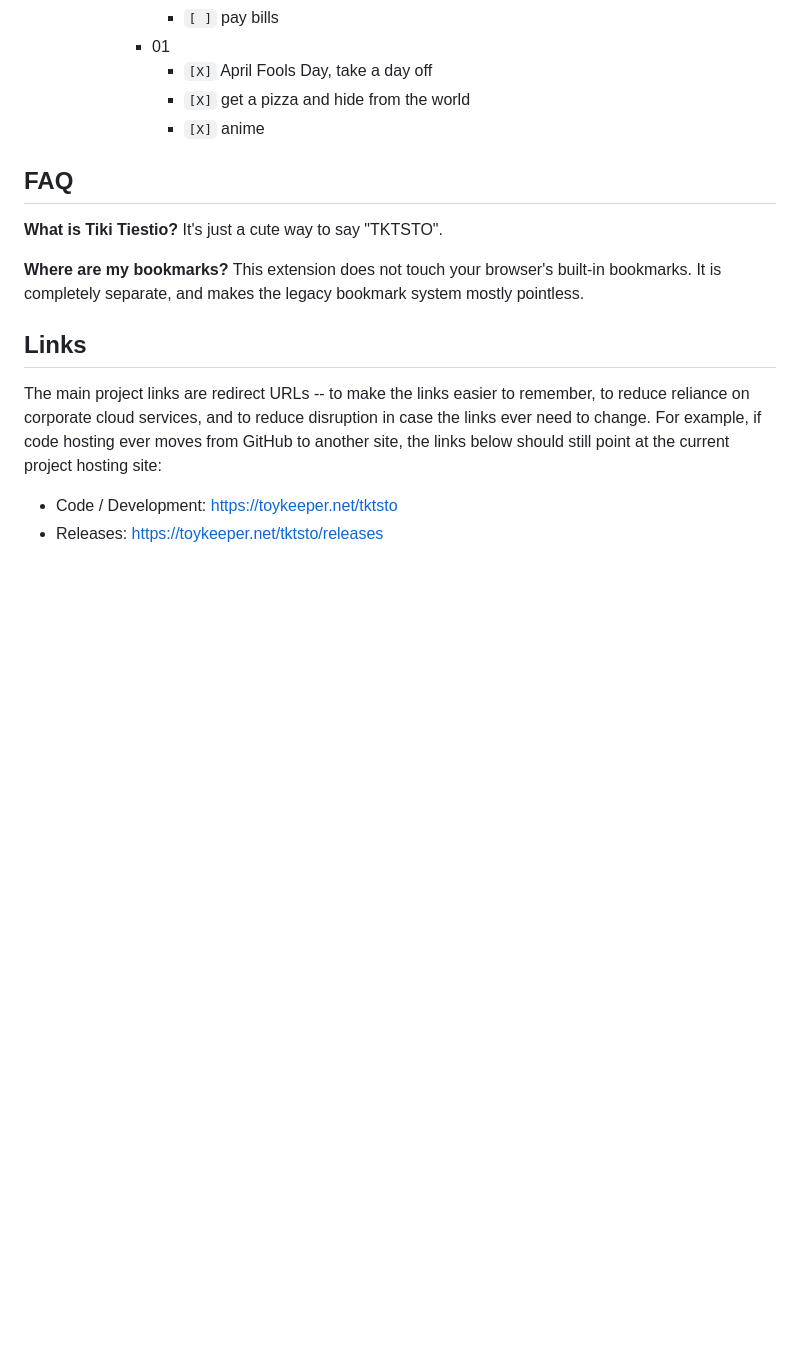
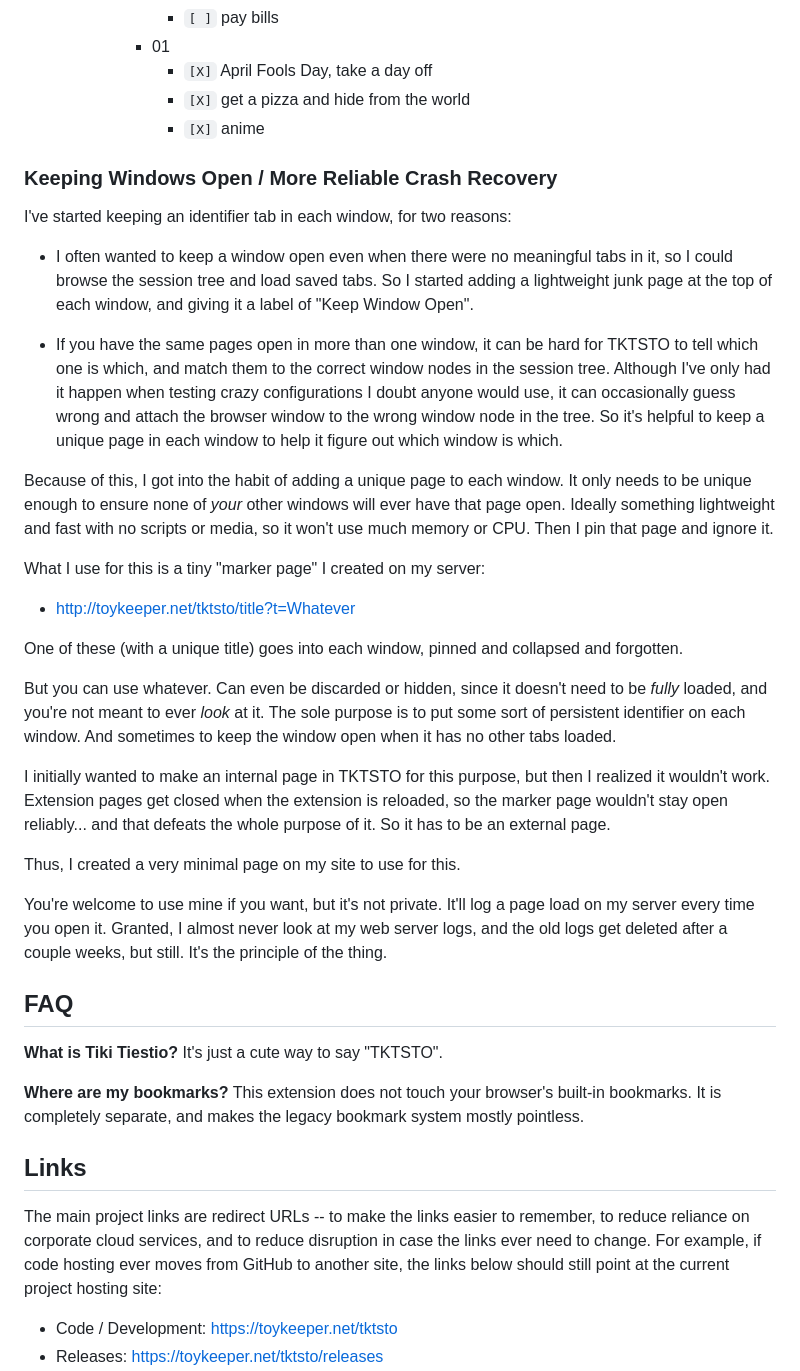
Before and after one commit to ToyKeeper/tktsto, a Markdown page: readme.md, the part around the change. Rendered like a GitHub page; blank space fills up the shorter version.

Commit message:
added a minor tip to the readme
(should probably move these tips to the actual documentation pages
 eventually, but I haven't yet)

```diff
--- a/readme.md
+++ b/readme.md
@@ -566,6 +566,53 @@ month, day, and tasks and details for each day.
         - `[X]` get a pizza and hide from the world
         - `[X]` anime
 
+### Keeping Windows Open / More Reliable Crash Recovery
+
+I've started keeping an identifier tab in each window, for two reasons:
+
+- I often wanted to keep a window open even when there were no meaningful
+  tabs in it, so I could browse the session tree and load saved tabs.  So
+  I started adding a lightweight junk page at the top of each window, and
+  giving it a label of "Keep Window Open".
+
+- If you have the same pages open in more than one window, it can be hard for
+  TKTSTO to tell which one is which, and match them to the correct window
+  nodes in the session tree.  Although I've only had it happen when testing
+  crazy configurations I doubt anyone would use, it can occasionally guess
+  wrong and attach the browser window to the wrong window node in the tree.
+  So it's helpful to keep a unique page in each window to help it figure out
+  which window is which.
+
+Because of this, I got into the habit of adding a unique page to each window.
+It only needs to be unique enough to ensure none of *your* other windows will
+ever have that page open.  Ideally something lightweight and fast with no
+scripts or media, so it won't use much memory or CPU.  Then I pin that page
+and ignore it.
+
+What I use for this is a tiny "marker page" I created on my server:
+
+- http://toykeeper.net/tktsto/title?t=Whatever
+
+One of these (with a unique title) goes into each window, pinned and
+collapsed and forgotten.
+
+But you can use whatever.  Can even be discarded or hidden, since it doesn't
+need to be *fully* loaded, and you're not meant to ever *look* at it.  The
+sole purpose is to put some sort of persistent identifier on each window.
+And sometimes to keep the window open when it has no other tabs loaded.
+
+I initially wanted to make an internal page in TKTSTO for this purpose, but
+then I realized it wouldn't work.  Extension pages get closed when the
+extension is reloaded, so the marker page wouldn't stay open reliably... and
+that defeats the whole purpose of it.  So it has to be an external page.
+
+Thus, I created a very minimal page on my site to use for this.
+
+You're welcome to use mine if you want, but it's not private.  It'll log
+a page load on my server every time you open it.  Granted, I almost never
+look at my web server logs, and the old logs get deleted after a couple
+weeks, but still.  It's the principle of the thing.
+
 
 ## FAQ
 
```
